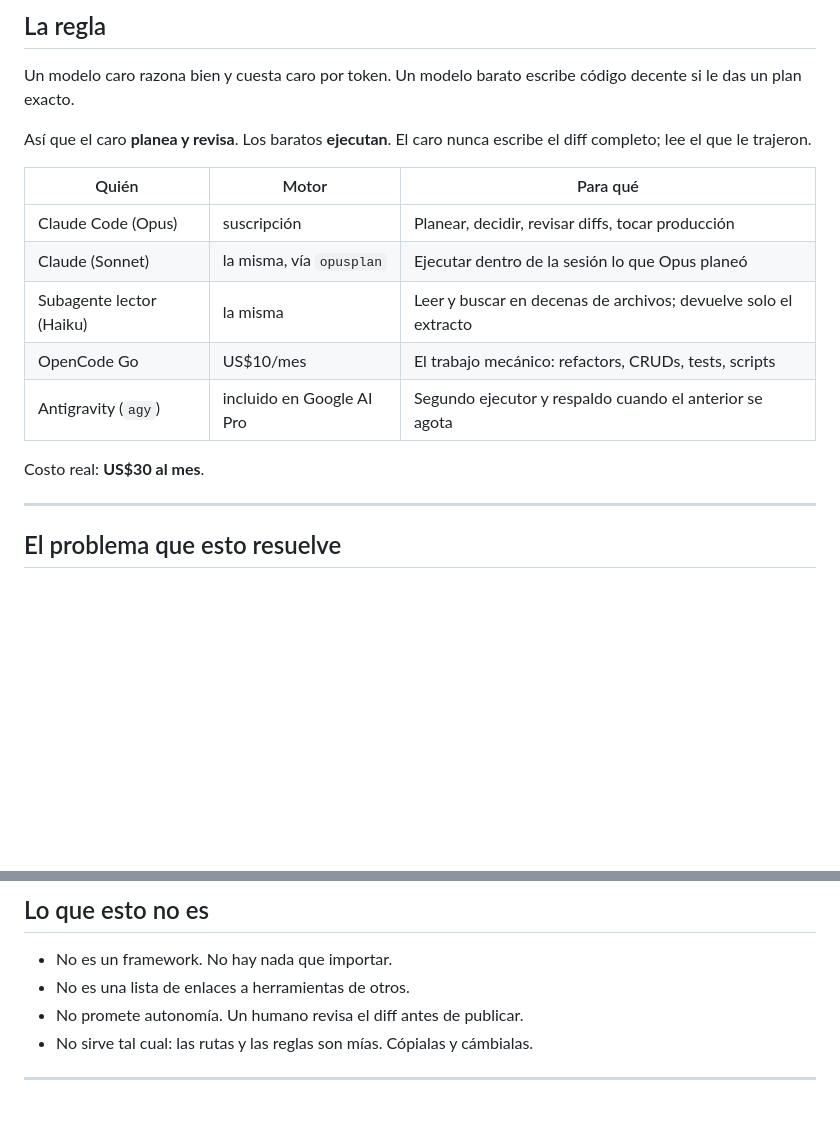
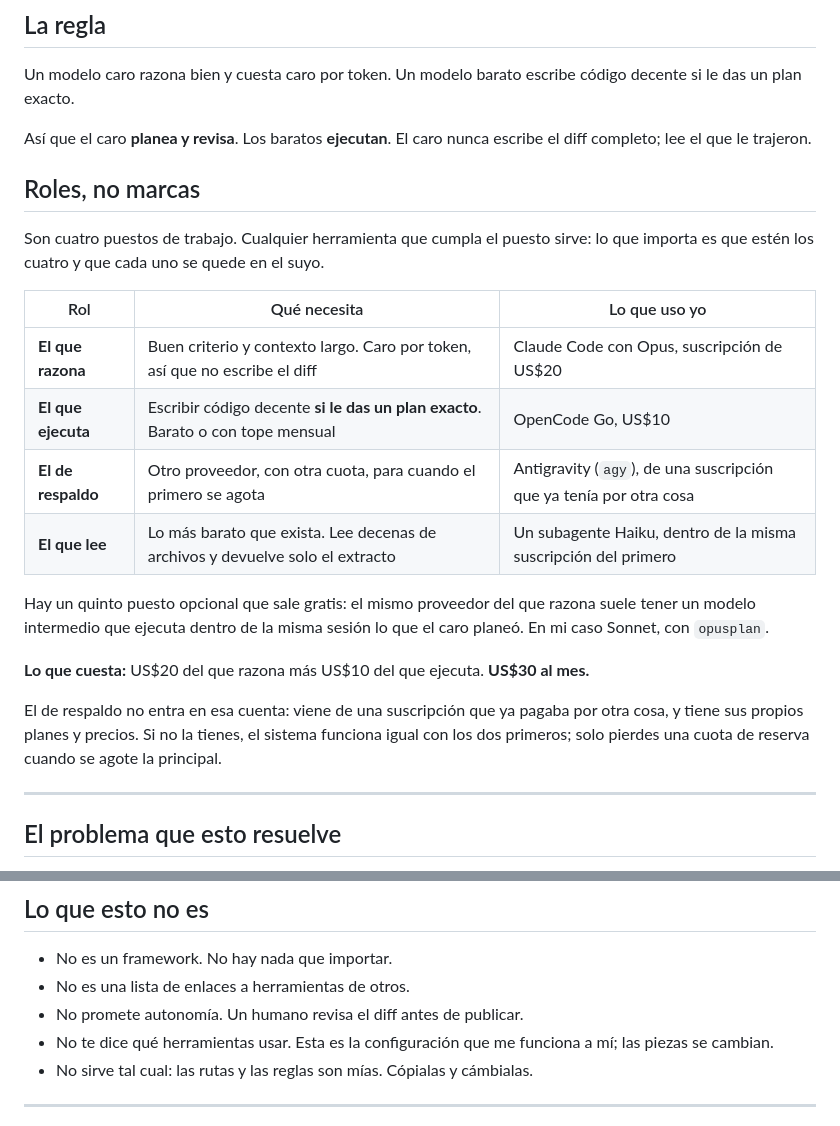
Before and after one commit to jofra8900/jfr-powerworks, a Markdown page: README.md, 2 parts joined by grey strips. Drawn GitHub-style; blank space fills up the shorter version.

Commit message:
Roles en vez de marcas, costo honesto, cadena corregida y PNG del logo

```diff
--- a/README.md
+++ b/README.md
@@ -12,15 +12,22 @@ Un modelo caro razona bien y cuesta caro por token. Un modelo barato escribe có
 
 Así que el caro **planea y revisa**. Los baratos **ejecutan**. El caro nunca escribe el diff completo; lee el que le trajeron.
 
-| Quién | Motor | Para qué |
+## Roles, no marcas
+
+Son cuatro puestos de trabajo. Cualquier herramienta que cumpla el puesto sirve: lo que importa es que estén los cuatro y que cada uno se quede en el suyo.
+
+| Rol | Qué necesita | Lo que uso yo |
 |---|---|---|
-| Claude Code (Opus) | suscripción | Planear, decidir, revisar diffs, tocar producción |
-| Claude (Sonnet) | la misma, vía `opusplan` | Ejecutar dentro de la sesión lo que Opus planeó |
-| Subagente lector (Haiku) | la misma | Leer y buscar en decenas de archivos; devuelve solo el extracto |
-| OpenCode Go | US$10/mes | El trabajo mecánico: refactors, CRUDs, tests, scripts |
-| Antigravity (`agy`) | incluido en Google AI Pro | Segundo ejecutor y respaldo cuando el anterior se agota |
+| **El que razona** | Buen criterio y contexto largo. Caro por token, así que no escribe el diff | Claude Code con Opus, suscripción de US$20 |
+| **El que ejecuta** | Escribir código decente **si le das un plan exacto**. Barato o con tope mensual | OpenCode Go, US$10 |
+| **El de respaldo** | Otro proveedor, con otra cuota, para cuando el primero se agota | Antigravity (`agy`), de una suscripción que ya tenía por otra cosa |
+| **El que lee** | Lo más barato que exista. Lee decenas de archivos y devuelve solo el extracto | Un subagente Haiku, dentro de la misma suscripción del primero |
 
-Costo real: **US$30 al mes**.
+Hay un quinto puesto opcional que sale gratis: el mismo proveedor del que razona suele tener un modelo intermedio que ejecuta dentro de la misma sesión lo que el caro planeó. En mi caso Sonnet, con `opusplan`.
+
+**Lo que cuesta:** US$20 del que razona más US$10 del que ejecuta. **US$30 al mes.**
+
+El de respaldo no entra en esa cuenta: viene de una suscripción que ya pagaba por otra cosa, y tiene sus propios planes y precios. Si no la tienes, el sistema funciona igual con los dos primeros; solo pierdes una cuota de reserva cuando se agote la principal.
 
 ---
 
@@ -123,6 +130,7 @@ Las dos que yo no aflojaría: una clave nunca va escrita dentro de un comando, p
 - No es un framework. No hay nada que importar.
 - No es una lista de enlaces a herramientas de otros.
 - No promete autonomía. Un humano revisa el diff antes de publicar.
+- No te dice qué herramientas usar. Esta es la configuración que me funciona a mí; las piezas se cambian.
 - No sirve tal cual: las rutas y las reglas son mías. Cópialas y cámbialas.
 
 ---
```
Also changed, not shown: assets/logo.png (added), 1 other file.
